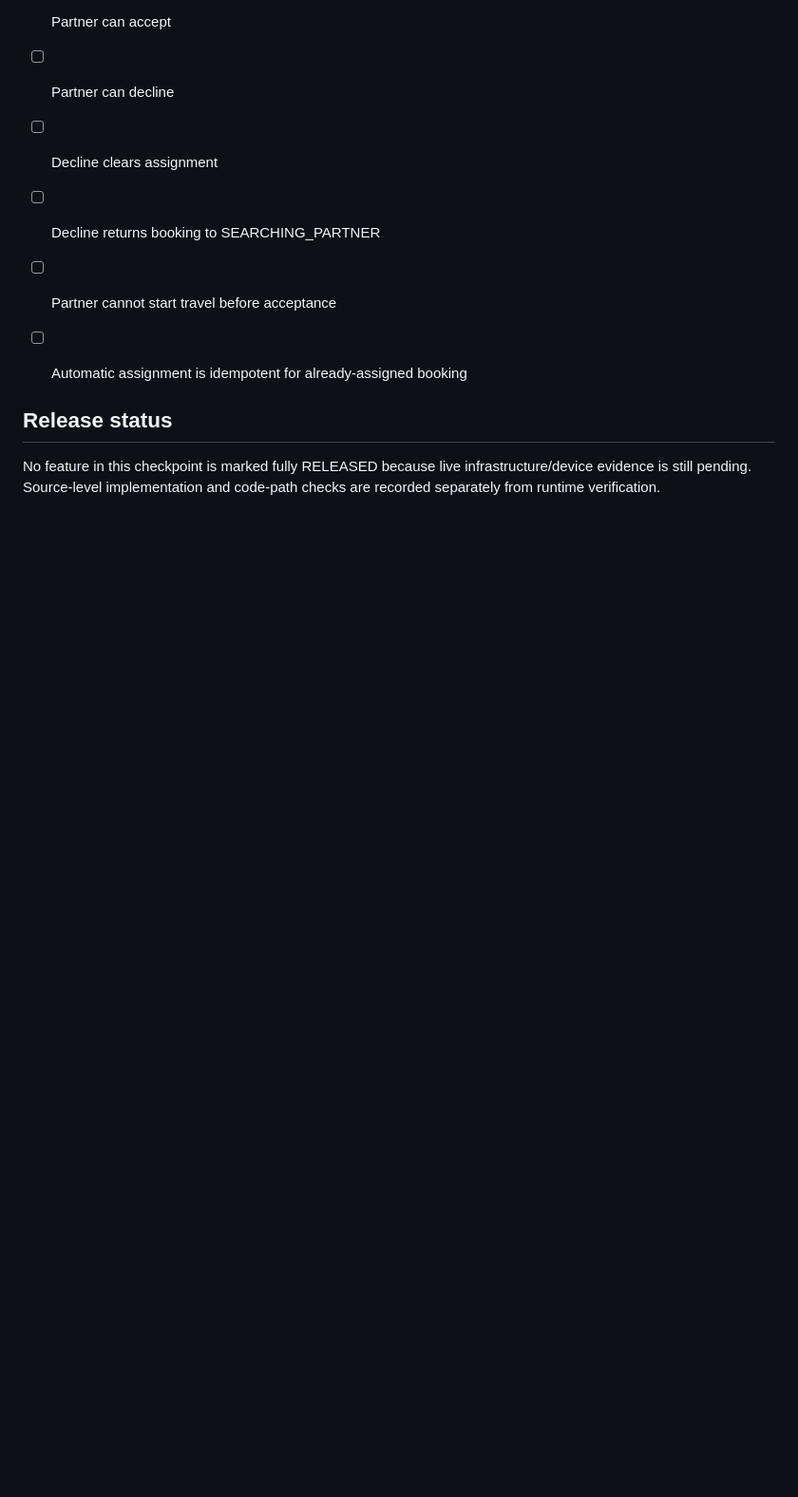
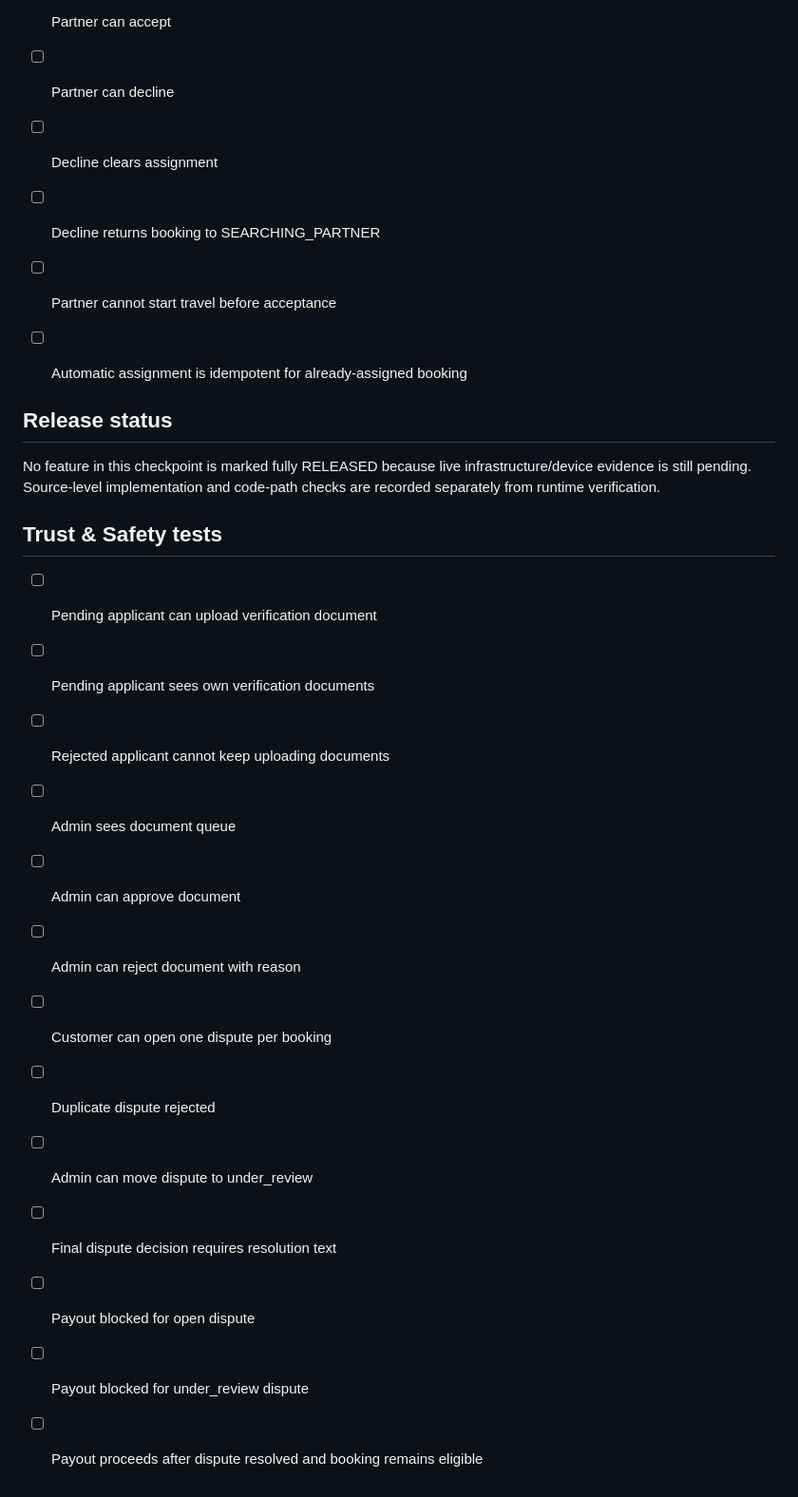
Before and after one commit to thesmfstudios-cloud/Pickolo-Studio, a Markdown page: docs/TESTING.md, the part around the change. Shown at 95% size. GitHub-like rendering; blank space fills up the shorter version.

```diff
--- a/docs/TESTING.md
+++ b/docs/TESTING.md
@@ -238,3 +238,19 @@ Once a network-capable build environment is available:
 
 ## Release status
 No feature in this checkpoint is marked fully RELEASED because live infrastructure/device evidence is still pending. Source-level implementation and code-path checks are recorded separately from runtime verification.
+
+
+## Trust & Safety tests
+- [ ] Pending applicant can upload verification document
+- [ ] Pending applicant sees own verification documents
+- [ ] Rejected applicant cannot keep uploading documents
+- [ ] Admin sees document queue
+- [ ] Admin can approve document
+- [ ] Admin can reject document with reason
+- [ ] Customer can open one dispute per booking
+- [ ] Duplicate dispute rejected
+- [ ] Admin can move dispute to under_review
+- [ ] Final dispute decision requires resolution text
+- [ ] Payout blocked for open dispute
+- [ ] Payout blocked for under_review dispute
+- [ ] Payout proceeds after dispute resolved and booking remains eligible
```
